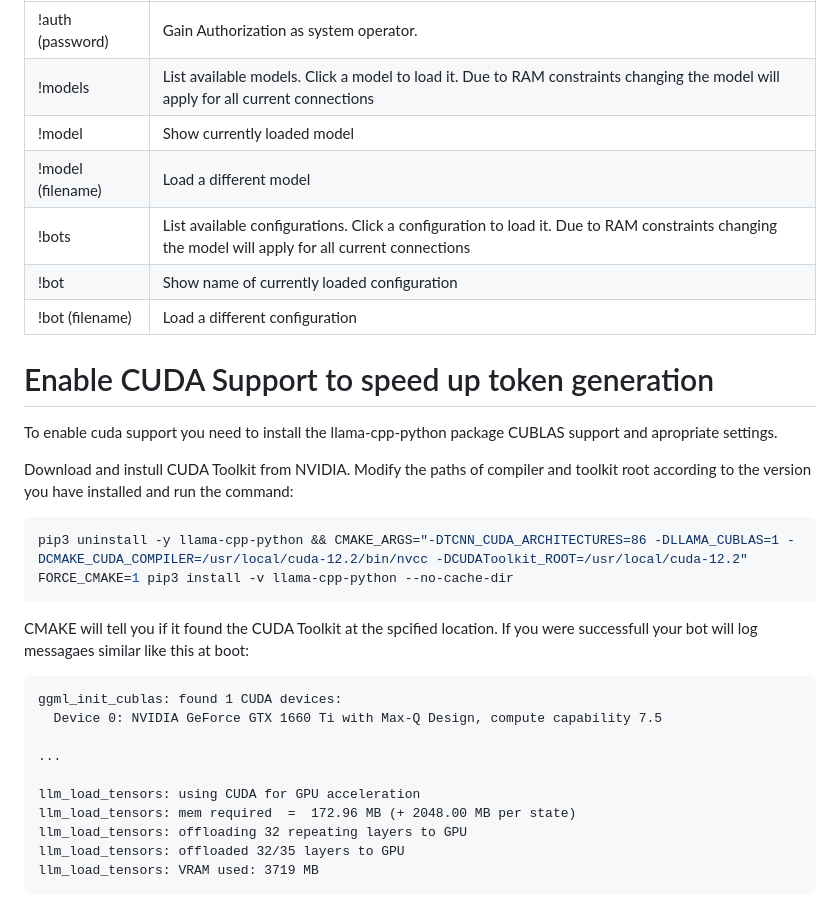
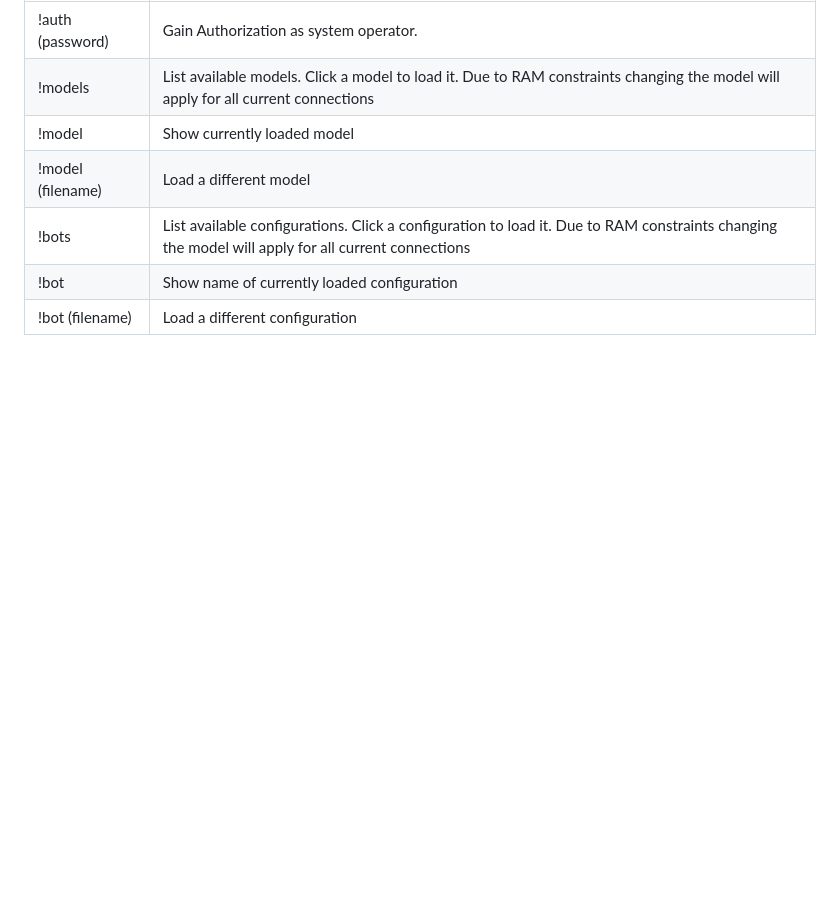
Before and after one commit to timopb/llama.bot, a Markdown page: README.md, the part around one of its changes. GitHub-like rendering; blank space fills up the shorter version.

````diff
--- a/README.md
+++ b/README.md
@@ -33,24 +67,3 @@ As I am to lazy to build a sophisticated UI some options can only be accessed by
 !bots               |	List available configurations. Click a configuration to load it. Due to RAM constraints changing the model will apply for all current connections
 !bot                |	Show name of currently loaded configuration
 !bot (filename)	    | Load a different configuration
-
-# Enable CUDA Support to speed up token generation
-To enable cuda support you need to install the llama-cpp-python package CUBLAS support and apropriate settings.
-
-Download and instull CUDA Toolkit from NVIDIA. Modify the paths of compiler and toolkit root according to the version you have installed and run the command:
-```sh
-pip3 uninstall -y llama-cpp-python && CMAKE_ARGS="-DTCNN_CUDA_ARCHITECTURES=86 -DLLAMA_CUBLAS=1 -DCMAKE_CUDA_COMPILER=/usr/local/cuda-12.2/bin/nvcc -DCUDAToolkit_ROOT=/usr/local/cuda-12.2" FORCE_CMAKE=1 pip3 install -v llama-cpp-python --no-cache-dir
-```
-CMAKE will tell you if it found the CUDA Toolkit at the spcified location. If you were successfull your bot will log messagaes similar like this at boot:
-<pre>
-ggml_init_cublas: found 1 CUDA devices:
-  Device 0: NVIDIA GeForce GTX 1660 Ti with Max-Q Design, compute capability 7.5
-
-...
-
-llm_load_tensors: using CUDA for GPU acceleration
-llm_load_tensors: mem required  =  172.96 MB (+ 2048.00 MB per state)
-llm_load_tensors: offloading 32 repeating layers to GPU
-llm_load_tensors: offloaded 32/35 layers to GPU
-llm_load_tensors: VRAM used: 3719 MB
-</pre>
````
Also changed, not shown: other parts of README.md (+41 -7 lines).
